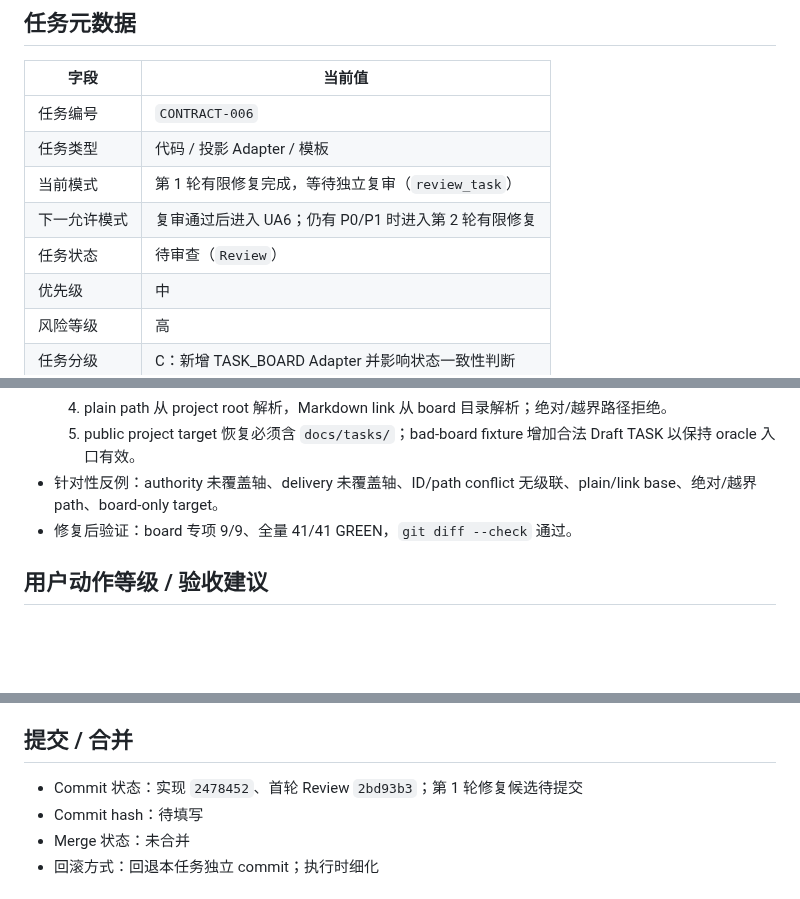
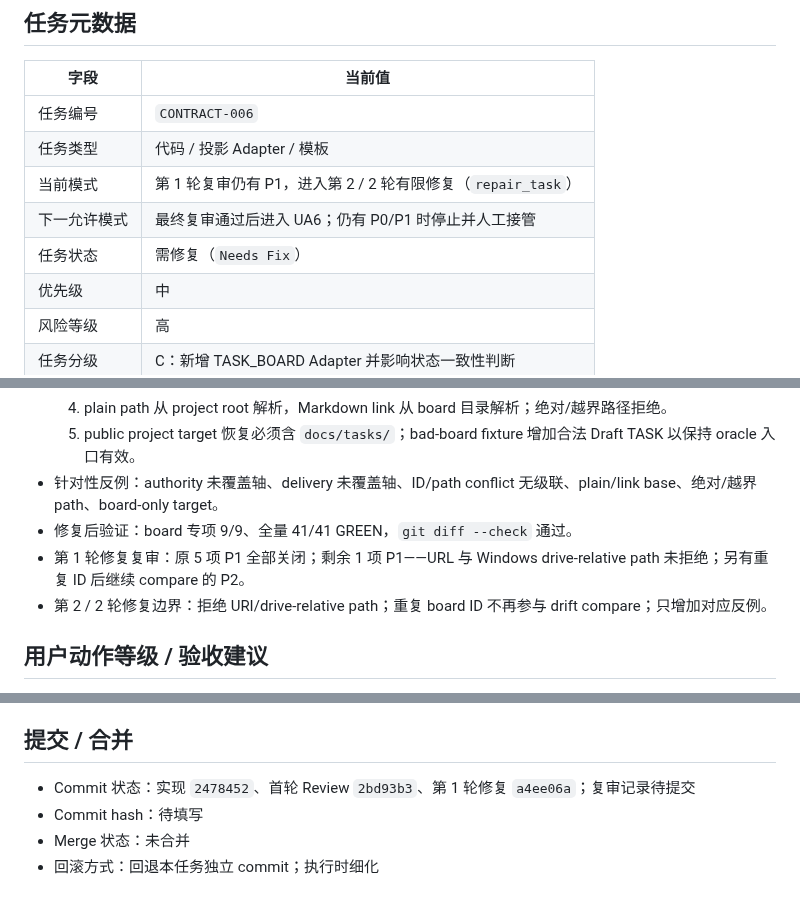
Before and after one commit to a-littlecat/ai-dev-flow, a Markdown page: docs/tasks/CONTRACT-006-task-board-projection.md, 3 parts joined by grey strips. Rendered like a GitHub page; blank space fills up the shorter version.

Commit message:
docs: record CONTRACT-006 repair review

```diff
--- a/docs/tasks/CONTRACT-006-task-board-projection.md
+++ b/docs/tasks/CONTRACT-006-task-board-projection.md
@@ -6,9 +6,9 @@
 |---|---|
 | 任务编号 | `CONTRACT-006` |
 | 任务类型 | 代码 / 投影 Adapter / 模板 |
-| 当前模式 | 第 1 轮有限修复完成，等待独立复审（`review_task`） |
-| 下一允许模式 | 复审通过后进入 UA6；仍有 P0/P1 时进入第 2 轮有限修复 |
-| 任务状态 | 待审查（`Review`） |
+| 当前模式 | 第 1 轮复审仍有 P1，进入第 2 / 2 轮有限修复（`repair_task`） |
+| 下一允许模式 | 最终复审通过后进入 UA6；仍有 P0/P1 时停止并人工接管 |
+| 任务状态 | 需修复（`Needs Fix`） |
 | 优先级 | 中 |
 | 风险等级 | 高 |
 | 任务分级 | C：新增 TASK_BOARD Adapter 并影响状态一致性判断 |
@@ -179,6 +179,8 @@ git diff --name-only
   5. public project target 恢复必须含 `docs/tasks/`；bad-board fixture 增加合法 Draft TASK 以保持 oracle 入口有效。
 - 针对性反例：authority 未覆盖轴、delivery 未覆盖轴、ID/path conflict 无级联、plain/link base、绝对/越界 path、board-only target。
 - 修复后验证：board 专项 9/9、全量 41/41 GREEN，`git diff --check` 通过。
+- 第 1 轮修复复审：原 5 项 P1 全部关闭；剩余 1 项 P1——URL 与 Windows drive-relative path 未拒绝；另有重复 ID 后继续 compare 的 P2。
+- 第 2 / 2 轮修复边界：拒绝 URI/drive-relative path；重复 board ID 不再参与 drift compare；只增加对应反例。
 
 ## 用户动作等级 / 验收建议
 
@@ -202,7 +204,7 @@ git diff --name-only
 
 ## 提交 / 合并
 
-- Commit 状态：实现 `2478452`、首轮 Review `2bd93b3`；第 1 轮修复候选待提交
+- Commit 状态：实现 `2478452`、首轮 Review `2bd93b3`、第 1 轮修复 `a4ee06a`；复审记录待提交
 - Commit hash：待填写
 - Merge 状态：未合并
 - 回滚方式：回退本任务独立 commit；执行时细化
```
Also changed, not shown: docs/TASK_BOARD.md (+1 -1 lines).
